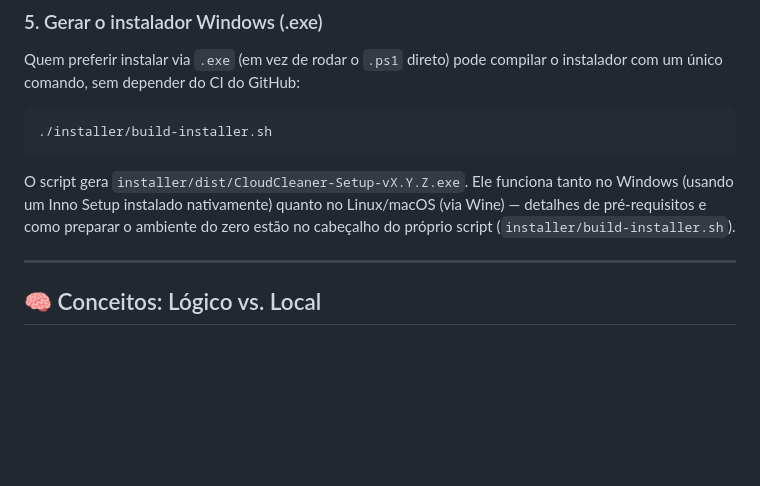
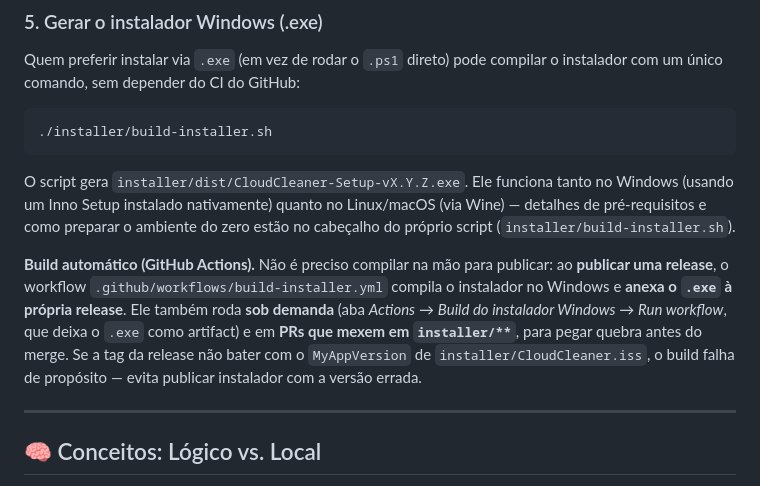
Before and after one commit to Valebrum/CloudCleaner, a Markdown page: README.md, the part around the change. Rendered like a GitHub page; blank space fills up the shorter version.

Commit message:
docs: documenta o build automático do instalador no README (#6038) (#16)

```diff
--- a/README.md
+++ b/README.md
@@ -116,6 +116,15 @@ O script gera `installer/dist/CloudCleaner-Setup-vX.Y.Z.exe`. Ele funciona tanto
 Windows (usando um Inno Setup instalado nativamente) quanto no Linux/macOS (via Wine) —
 detalhes de pré-requisitos e como preparar o ambiente do zero estão no cabeçalho do
 próprio script (`installer/build-installer.sh`).
+
+**Build automático (GitHub Actions).** Não é preciso compilar na mão para publicar: ao
+**publicar uma release**, o workflow `.github/workflows/build-installer.yml` compila o
+instalador no Windows e **anexa o `.exe` à própria release**. Ele também roda **sob
+demanda** (aba *Actions* → *Build do instalador Windows* → *Run workflow*, que deixa o
+`.exe` como artifact) e em **PRs que mexem em `installer/**`**, para pegar quebra antes
+do merge. Se a tag da release não bater com o `MyAppVersion` de
+`installer/CloudCleaner.iss`, o build falha de propósito — evita publicar instalador com
+a versão errada.
 
 ---
 
```
